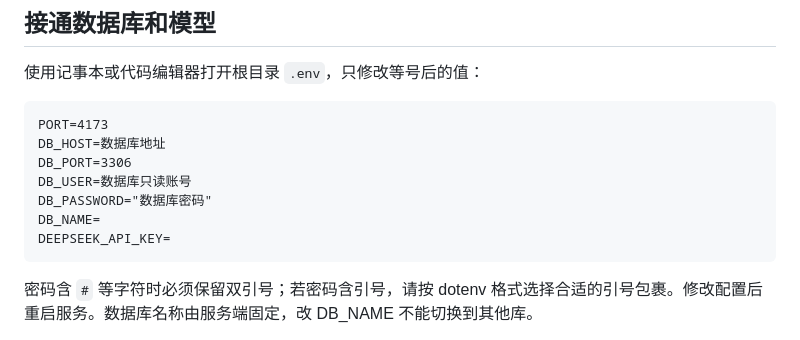
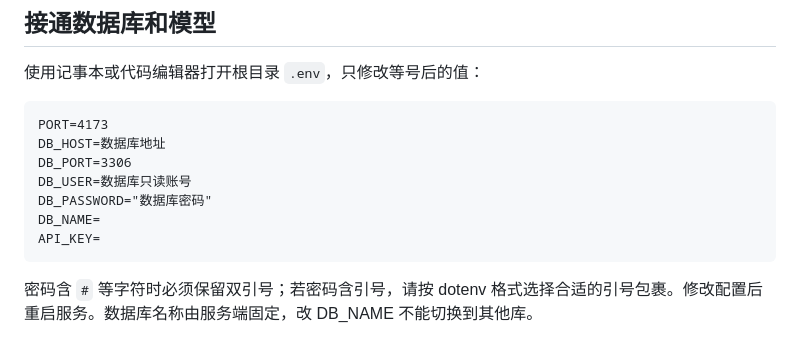
Before and after one commit to biubiuandmiaomiao/smart-data-query, a Markdown page: README.md, the part around the change. Drawn GitHub-style.

````diff
--- a/README.md
+++ b/README.md
@@ -22,7 +22,7 @@ DB_PORT=3306
 DB_USER=数据库只读账号
 DB_PASSWORD="数据库密码"
 DB_NAME=
-DEEPSEEK_API_KEY=
+API_KEY=
 ```
 
 密码含 `#` 等字符时必须保留双引号；若密码含引号，请按 dotenv 格式选择合适的引号包裹。修改配置后重启服务。数据库名称由服务端固定，改 DB_NAME 不能切换到其他库。
````
